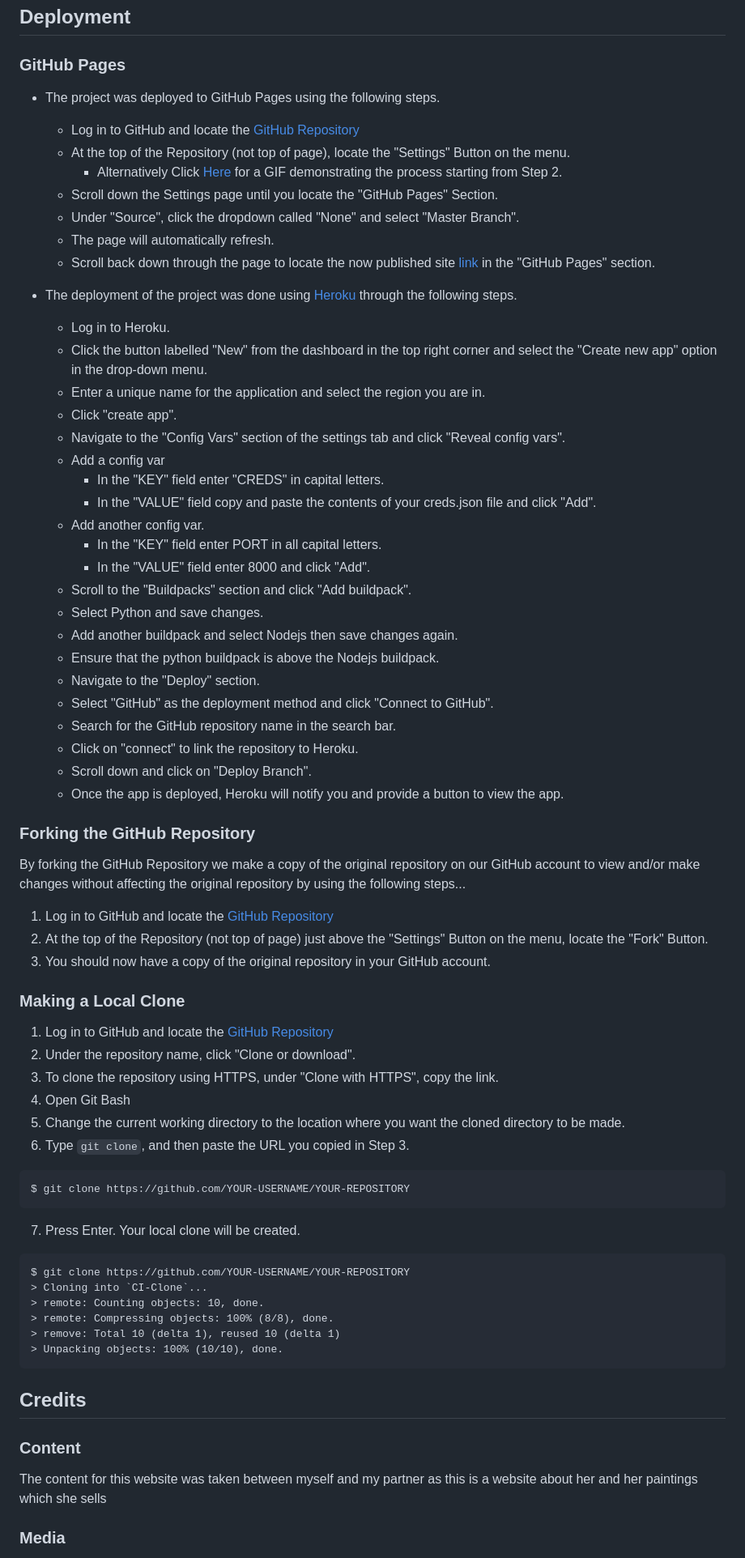
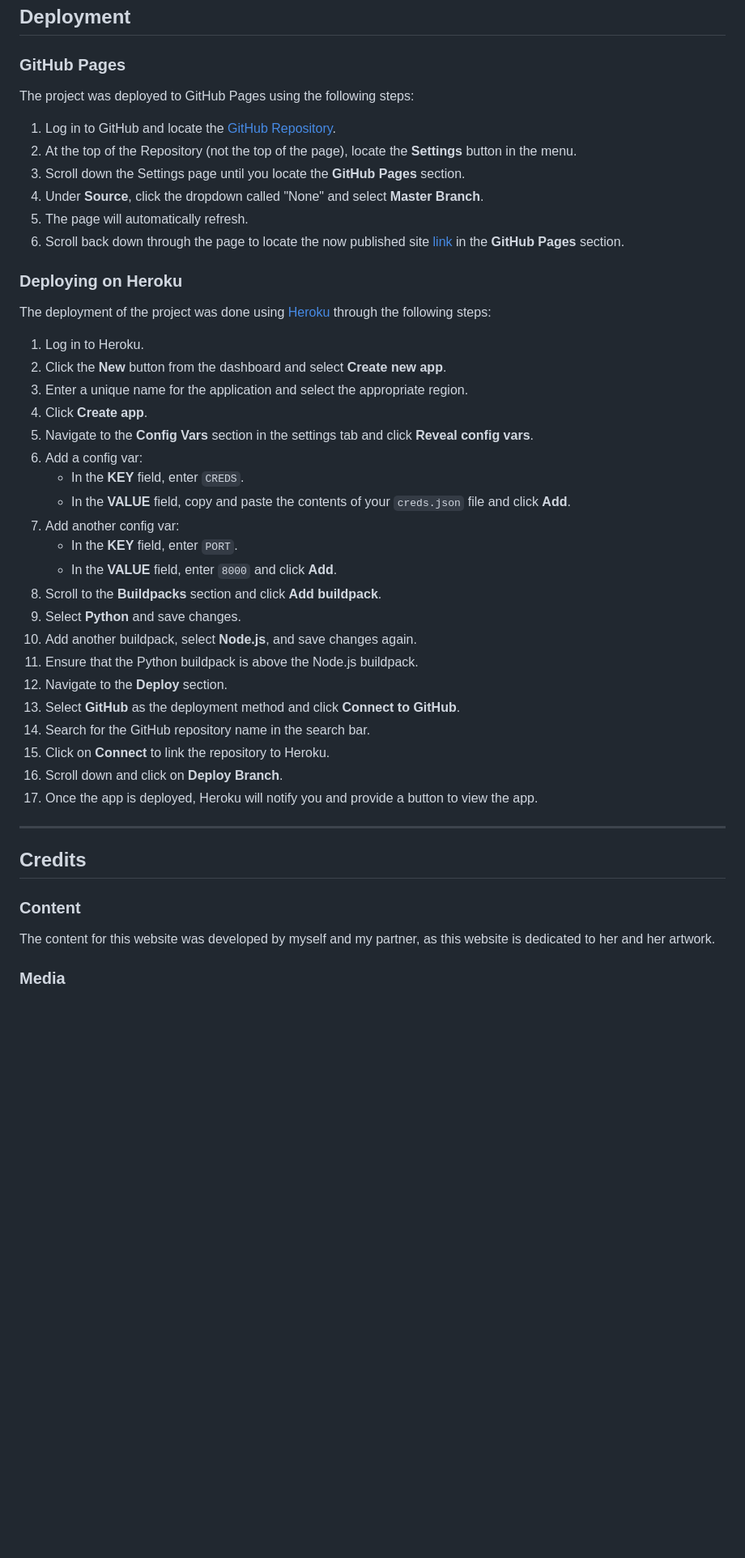
Before and after one commit to Mbutler1991/Art-By-Kita, a Markdown page: README.md, the part around one of its changes. Shown at 81% size. Rendered like a GitHub page; blank space fills up the shorter version.

````diff
--- a/README.md
+++ b/README.md
@@ -77,75 +135,48 @@ Art By Kita is an eccommerce website designed for sale of unique and custom land
 
 ### GitHub Pages
 
-- The project was deployed to GitHub Pages using the following steps.
-    - Log in to GitHub and locate the [GitHub Repository](https://github.com/)
-    - At the top of the Repository (not top of page), locate the "Settings" Button on the menu.
-        - Alternatively Click [Here](https://raw.githubusercontent.com/) for a GIF demonstrating the process starting from Step 2.
-    - Scroll down the Settings page until you locate the "GitHub Pages" Section.
-    - Under "Source", click the dropdown called "None" and select "Master Branch".
-    - The page will automatically refresh.
-    - Scroll back down through the page to locate the now published site [link](https://github.com) in the "GitHub Pages" section.
+The project was deployed to GitHub Pages using the following steps:
 
-- The deployment of the project was done using [Heroku](https://www.heroku.com/) through the following steps.
-    - Log in to Heroku.
-    - Click the button labelled "New" from the dashboard in the top right corner and select the "Create new app" option in the drop-down menu.
-    - Enter a unique name for the application and select the region you are in.
-    - Click "create app".
-    - Navigate to the "Config Vars" section of the settings tab and click "Reveal config vars".
-    - Add a config var
-      - In the "KEY" field enter "CREDS" in capital letters.
-      - In the "VALUE" field copy and paste the contents of your creds.json file and click "Add".
-    - Add another config var.
-      - In the "KEY" field enter PORT in all capital letters.
-      - In the "VALUE" field enter 8000 and click "Add".
-    - Scroll to the "Buildpacks" section and click "Add buildpack".
-    - Select Python and save changes.
-    - Add another buildpack and select Nodejs then save changes again.
-    - Ensure that the python buildpack is above the Nodejs buildpack.
-    - Navigate to the "Deploy" section.
-    - Select "GitHub" as the deployment method and click "Connect to GitHub".
-    - Search for the GitHub repository name in the search bar.
-    - Click on "connect" to link the repository to Heroku.
-    - Scroll down and click on "Deploy Branch".
-    - Once the app is deployed, Heroku will notify you and provide a button to view the app.
+1. Log in to GitHub and locate the [GitHub Repository](https://github.com/).
+2. At the top of the Repository (not the top of the page), locate the **Settings** button in the menu.
+3. Scroll down the Settings page until you locate the **GitHub Pages** section.
+4. Under **Source**, click the dropdown called "None" and select **Master Branch**.
+5. The page will automatically refresh.
+6. Scroll back down through the page to locate the now published site [link](https://github.com/) in the **GitHub Pages** section.
 
-### Forking the GitHub Repository
+### Deploying on Heroku
 
-By forking the GitHub Repository we make a copy of the original repository on our GitHub account to view and/or make changes without affecting the original repository by using the following steps...
+The deployment of the project was done using [Heroku](https://www.heroku.com/) through the following steps:
 
-1. Log in to GitHub and locate the [GitHub Repository](https://github.com/)
-2. At the top of the Repository (not top of page) just above the "Settings" Button on the menu, locate the "Fork" Button.
-3. You should now have a copy of the original repository in your GitHub account.
+1. Log in to Heroku.
+2. Click the **New** button from the dashboard and select **Create new app**.
+3. Enter a unique name for the application and select the appropriate region.
+4. Click **Create app**.
+5. Navigate to the **Config Vars** section in the settings tab and click **Reveal config vars**.
+6. Add a config var:
+   - In the **KEY** field, enter `CREDS`.
+   - In the **VALUE** field, copy and paste the contents of your `creds.json` file and click **Add**.
+7. Add another config var:
+   - In the **KEY** field, enter `PORT`.
+   - In the **VALUE** field, enter `8000` and click **Add**.
+8. Scroll to the **Buildpacks** section and click **Add buildpack**.
+9. Select **Python** and save changes.
+10. Add another buildpack, select **Node.js**, and save changes again.
+11. Ensure that the Python buildpack is above the Node.js buildpack.
+12. Navigate to the **Deploy** section.
+13. Select **GitHub** as the deployment method and click **Connect to GitHub**.
+14. Search for the GitHub repository name in the search bar.
+15. Click on **Connect** to link the repository to Heroku.
+16. Scroll down and click on **Deploy Branch**.
+17. Once the app is deployed, Heroku will notify you and provide a button to view the app.
 
-### Making a Local Clone
-
-1. Log in to GitHub and locate the [GitHub Repository](https://github.com/)
-2. Under the repository name, click "Clone or download".
-3. To clone the repository using HTTPS, under "Clone with HTTPS", copy the link.
-4. Open Git Bash
-5. Change the current working directory to the location where you want the cloned directory to be made.
-6. Type `git clone`, and then paste the URL you copied in Step 3.
-
-```
-$ git clone https://github.com/YOUR-USERNAME/YOUR-REPOSITORY
-```
-
-7. Press Enter. Your local clone will be created.
-
-```
-$ git clone https://github.com/YOUR-USERNAME/YOUR-REPOSITORY
-> Cloning into `CI-Clone`...
-> remote: Counting objects: 10, done.
-> remote: Compressing objects: 100% (8/8), done.
-> remove: Total 10 (delta 1), reused 10 (delta 1)
-> Unpacking objects: 100% (10/10), done.
-```
+---
 
 ## Credits
 
 ### Content
 
-The content for this website was taken between myself and my partner as this is a website about her and her paintings which she sells
+The content for this website was developed by myself and my partner, as this website is dedicated to her and her artwork.
 
 ### Media
 
````
Also changed, not shown: other parts of README.md (+106 -48 lines).
